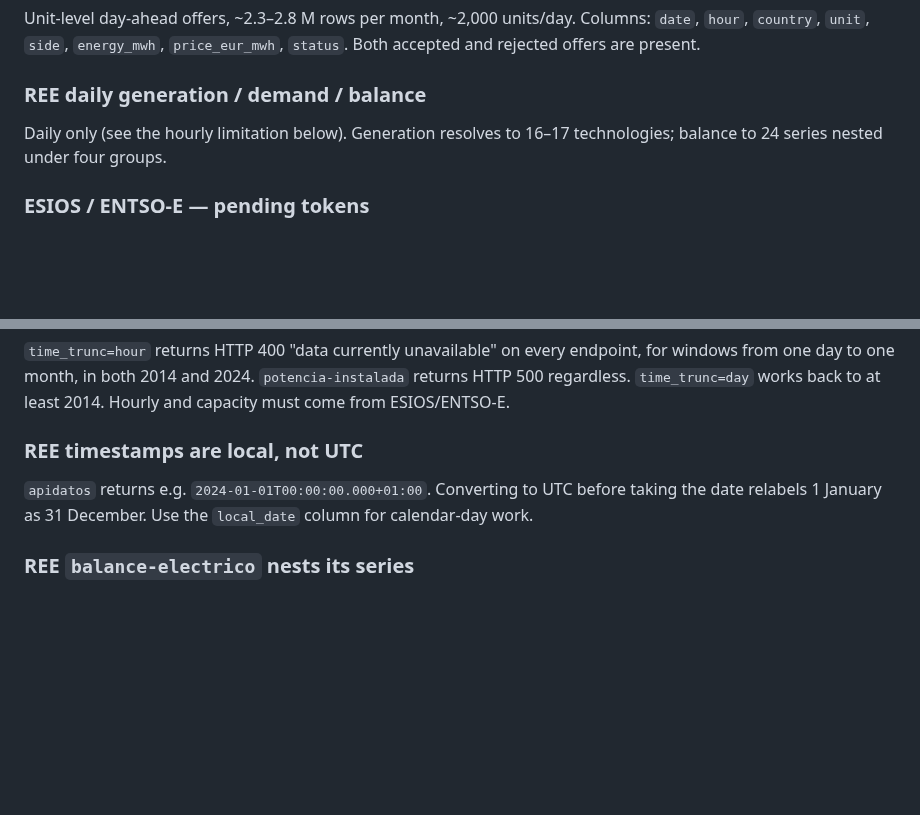
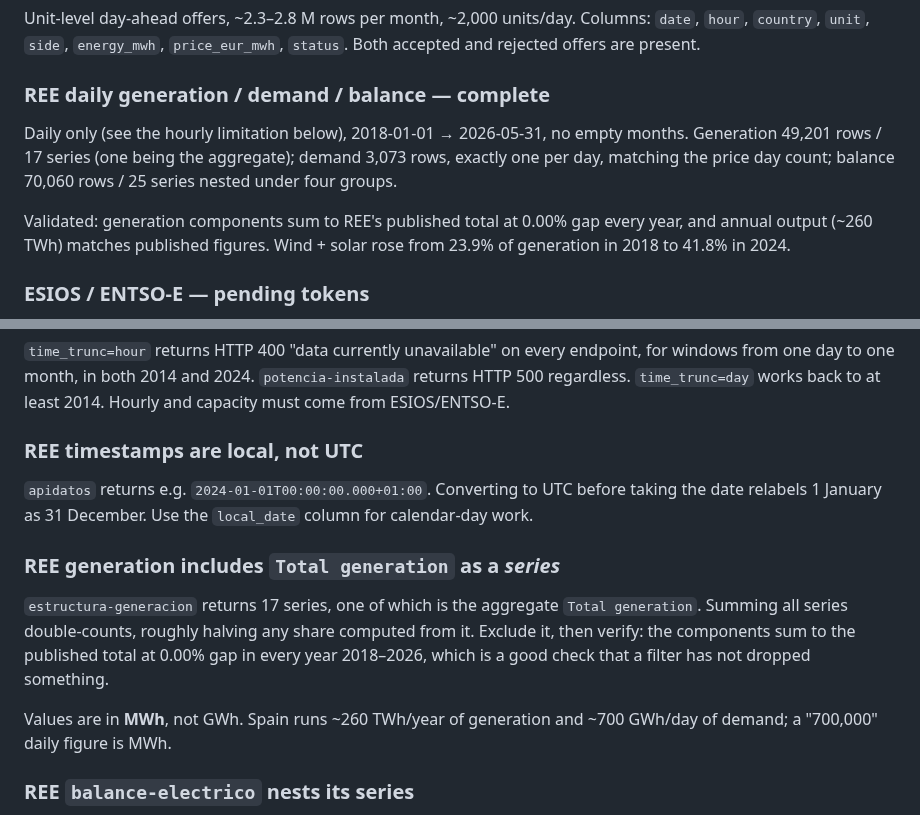
Before and after one commit to theomello/iberian_electricity_thesis, a Markdown page: CLAUDE.md, 2 parts joined by grey strips. GitHub-like rendering; blank space fills up the shorter version.

Commit message:
Document REE aggregate-series trap and validated coverage

```diff
--- a/CLAUDE.md
+++ b/CLAUDE.md
@@ -64,9 +64,15 @@ Unit-level day-ahead offers, ~2.3–2.8 M rows per month, ~2,000 units/day.
 Columns: `date`, `hour`, `country`, `unit`, `side`, `energy_mwh`,
 `price_eur_mwh`, `status`. Both accepted and rejected offers are present.
 
-### REE daily generation / demand / balance
-Daily only (see the hourly limitation below). Generation resolves to 16–17
-technologies; balance to 24 series nested under four groups.
+### REE daily generation / demand / balance — complete
+Daily only (see the hourly limitation below), 2018-01-01 → 2026-05-31, no
+empty months. Generation 49,201 rows / 17 series (one being the aggregate);
+demand 3,073 rows, exactly one per day, matching the price day count;
+balance 70,060 rows / 25 series nested under four groups.
+
+Validated: generation components sum to REE's published total at 0.00% gap
+every year, and annual output (~260 TWh) matches published figures. Wind +
+solar rose from 23.9% of generation in 2018 to 41.8% in 2024.
 
 ### ESIOS / ENTSO-E — pending tokens
 Hourly generation, hourly demand and installed capacity are **not yet
@@ -129,6 +135,16 @@ back to at least 2014. Hourly and capacity must come from ESIOS/ENTSO-E.
 before taking the date relabels 1 January as 31 December. Use the
 `local_date` column for calendar-day work.
 
+### REE generation includes `Total generation` as a *series*
+`estructura-generacion` returns 17 series, one of which is the aggregate
+`Total generation`. Summing all series double-counts, roughly halving any
+share computed from it. Exclude it, then verify: the components sum to the
+published total at 0.00% gap in every year 2018–2026, which is a good check
+that a filter has not dropped something.
+
+Values are in **MWh**, not GWh. Spain runs ~260 TWh/year of generation and
+~700 GWh/day of demand; a "700,000" daily figure is MWh.
+
 ### REE `balance-electrico` nests its series
 Unlike the other endpoints, balance returns four groups (Renewable,
 Non-renewable, Almacenamiento, Demand) whose real series sit one level down
```
